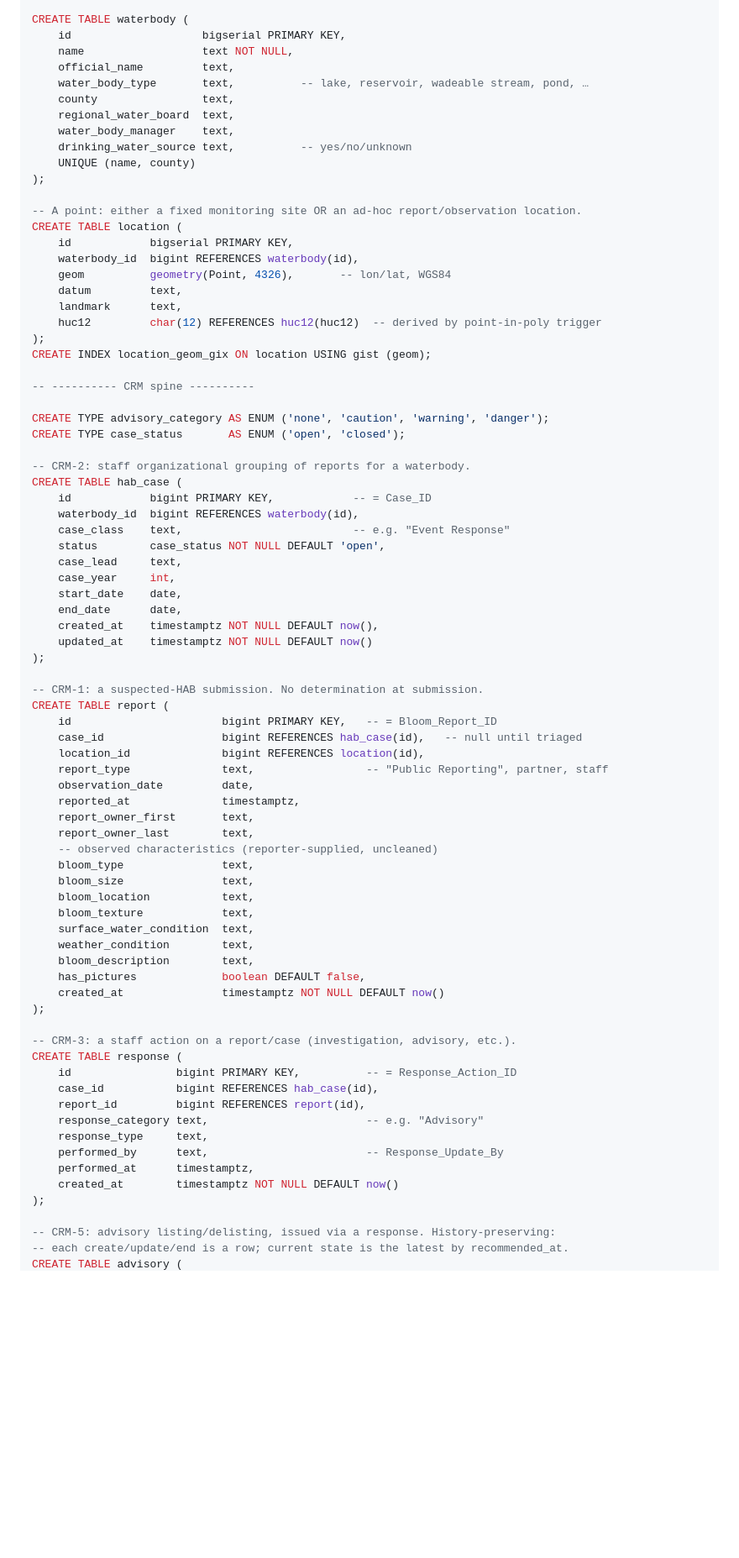
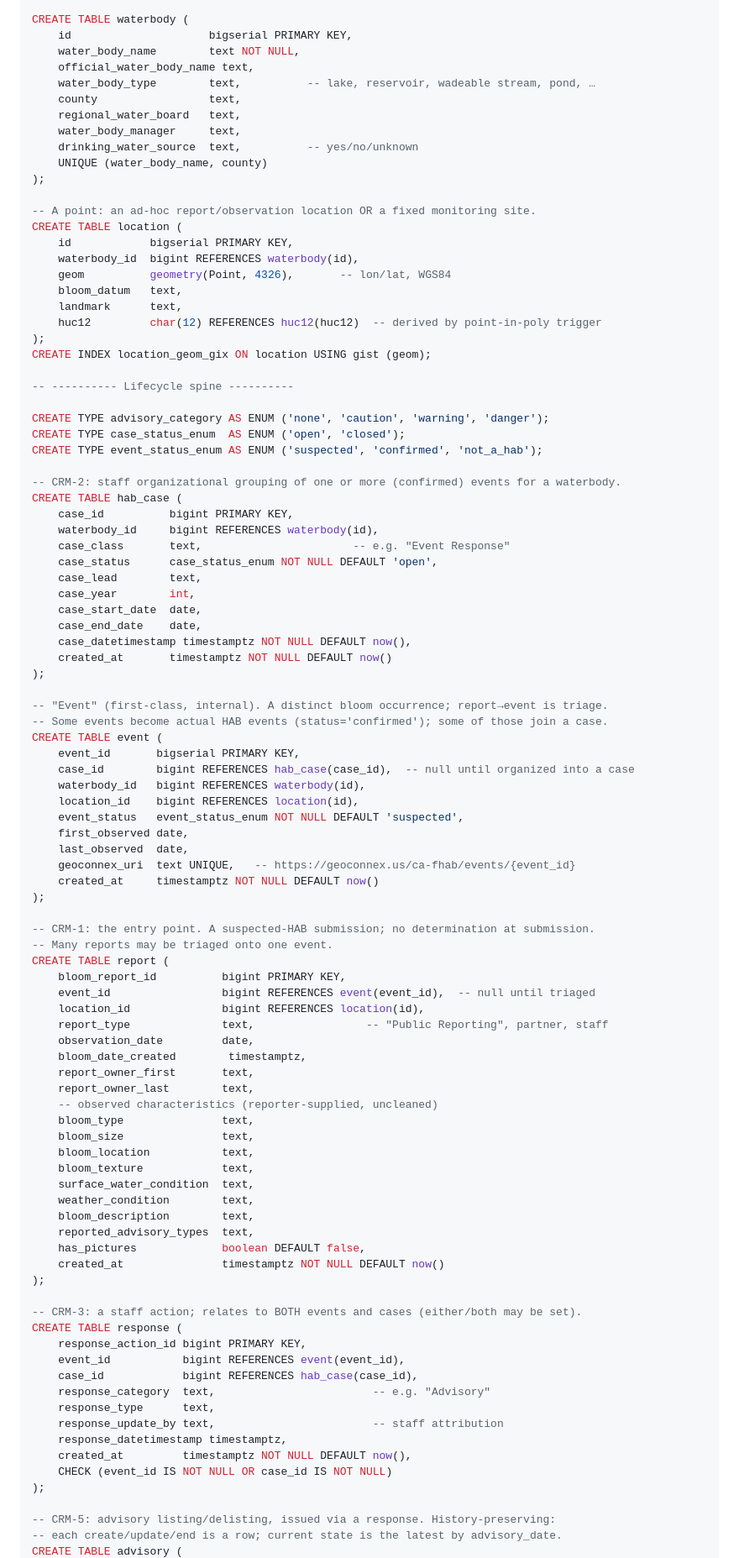
Before and after one commit to ggearheart/FHAB_Database_Modernized, a Markdown page: docs/SCHEMA_PROPOSAL.md, the part around one of its changes. Shown at 84% size. Drawn GitHub-style; blank space fills up the shorter version.

```diff
--- a/docs/SCHEMA_PROPOSAL.md
+++ b/docs/SCHEMA_PROPOSAL.md
@@ -65,55 +100,71 @@ CREATE TABLE huc12 (
 CREATE INDEX huc12_geom_gix ON huc12 USING gist (geom);
 
 CREATE TABLE waterbody (
-    id                    bigserial PRIMARY KEY,
-    name                  text NOT NULL,
-    official_name         text,
-    water_body_type       text,          -- lake, reservoir, wadeable stream, pond, …
-    county                text,
-    regional_water_board  text,
-    water_body_manager    text,
-    drinking_water_source text,          -- yes/no/unknown
-    UNIQUE (name, county)
+    id                     bigserial PRIMARY KEY,
+    water_body_name        text NOT NULL,
+    official_water_body_name text,
+    water_body_type        text,          -- lake, reservoir, wadeable stream, pond, …
+    county                 text,
+    regional_water_board   text,
+    water_body_manager     text,
+    drinking_water_source  text,          -- yes/no/unknown
+    UNIQUE (water_body_name, county)
 );
 
--- A point: either a fixed monitoring site OR an ad-hoc report/observation location.
+-- A point: an ad-hoc report/observation location OR a fixed monitoring site.
 CREATE TABLE location (
     id            bigserial PRIMARY KEY,
     waterbody_id  bigint REFERENCES waterbody(id),
     geom          geometry(Point, 4326),       -- lon/lat, WGS84
-    datum         text,
+    bloom_datum   text,
     landmark      text,
     huc12         char(12) REFERENCES huc12(huc12)  -- derived by point-in-poly trigger
 );
 CREATE INDEX location_geom_gix ON location USING gist (geom);
 
--- ---------- CRM spine ----------
+-- ---------- Lifecycle spine ----------
 
 CREATE TYPE advisory_category AS ENUM ('none', 'caution', 'warning', 'danger');
-CREATE TYPE case_status       AS ENUM ('open', 'closed');
+CREATE TYPE case_status_enum  AS ENUM ('open', 'closed');
+CREATE TYPE event_status_enum AS ENUM ('suspected', 'confirmed', 'not_a_hab');
 
--- CRM-2: staff organizational grouping of reports for a waterbody.
+-- CRM-2: staff organizational grouping of one or more (confirmed) events for a waterbody.
 CREATE TABLE hab_case (
-    id            bigint PRIMARY KEY,            -- = Case_ID
-    waterbody_id  bigint REFERENCES waterbody(id),
-    case_class    text,                          -- e.g. "Event Response"
-    status        case_status NOT NULL DEFAULT 'open',
-    case_lead     text,
-    case_year     int,
-    start_date    date,
-    end_date      date,
-    created_at    timestamptz NOT NULL DEFAULT now(),
-    updated_at    timestamptz NOT NULL DEFAULT now()
+    case_id          bigint PRIMARY KEY,
+    waterbody_id     bigint REFERENCES waterbody(id),
+    case_class       text,                       -- e.g. "Event Response"
+    case_status      case_status_enum NOT NULL DEFAULT 'open',
+    case_lead        text,
+    case_year        int,
+    case_start_date  date,
+    case_end_date    date,
+    case_datetimestamp timestamptz NOT NULL DEFAULT now(),
+    created_at       timestamptz NOT NULL DEFAULT now()
 );
 
--- CRM-1: a suspected-HAB submission. No determination at submission.
+-- "Event" (first-class, internal). A distinct bloom occurrence; report→event is triage.
+-- Some events become actual HAB events (status='confirmed'); some of those join a case.
+CREATE TABLE event (
+    event_id       bigserial PRIMARY KEY,
+    case_id        bigint REFERENCES hab_case(case_id),  -- null until organized into a case
+    waterbody_id   bigint REFERENCES waterbody(id),
+    location_id    bigint REFERENCES location(id),
+    event_status   event_status_enum NOT NULL DEFAULT 'suspected',
+    first_observed date,
+    last_observed  date,
+    geoconnex_uri  text UNIQUE,   -- https://geoconnex.us/ca-fhab/events/{event_id}
+    created_at     timestamptz NOT NULL DEFAULT now()
+);
+
+-- CRM-1: the entry point. A suspected-HAB submission; no determination at submission.
+-- Many reports may be triaged onto one event.
 CREATE TABLE report (
-    id                       bigint PRIMARY KEY,   -- = Bloom_Report_ID
-    case_id                  bigint REFERENCES hab_case(id),   -- null until triaged
+    bloom_report_id          bigint PRIMARY KEY,
+    event_id                 bigint REFERENCES event(event_id),  -- null until triaged
     location_id              bigint REFERENCES location(id),
     report_type              text,                 -- "Public Reporting", partner, staff
     observation_date         date,
-    reported_at              timestamptz,
+    bloom_date_created        timestamptz,
     report_owner_first       text,
     report_owner_last        text,
     -- observed characteristics (reporter-supplied, uncleaned)
@@ -124,22 +175,24 @@ CREATE TABLE report (
     surface_water_condition  text,
     weather_condition        text,
     bloom_description        text,
+    reported_advisory_types  text,
     has_pictures             boolean DEFAULT false,
     created_at               timestamptz NOT NULL DEFAULT now()
 );
 
--- CRM-3: a staff action on a report/case (investigation, advisory, etc.).
+-- CRM-3: a staff action; relates to BOTH events and cases (either/both may be set).
 CREATE TABLE response (
-    id                bigint PRIMARY KEY,          -- = Response_Action_ID
-    case_id           bigint REFERENCES hab_case(id),
-    report_id         bigint REFERENCES report(id),
-    response_category text,                        -- e.g. "Advisory"
-    response_type     text,
-    performed_by      text,                        -- Response_Update_By
-    performed_at      timestamptz,
-    created_at        timestamptz NOT NULL DEFAULT now()
+    response_action_id bigint PRIMARY KEY,
+    event_id           bigint REFERENCES event(event_id),
+    case_id            bigint REFERENCES hab_case(case_id),
+    response_category  text,                        -- e.g. "Advisory"
+    response_type      text,
+    response_update_by text,                        -- staff attribution
+    response_datetimestamp timestamptz,
+    created_at         timestamptz NOT NULL DEFAULT now(),
+    CHECK (event_id IS NOT NULL OR case_id IS NOT NULL)
 );
 
 -- CRM-5: advisory listing/delisting, issued via a response. History-preserving:
--- each create/update/end is a row; current state is the latest by recommended_at.
+-- each create/update/end is a row; current state is the latest by advisory_date.
 CREATE TABLE advisory (
```
Also changed, not shown: other parts of docs/SCHEMA_PROPOSAL.md (+113 -86 lines), docs/GEOCONNEX.md (+12 -8 lines), docs/REQUIREMENTS.md (+20 -10 lines).
